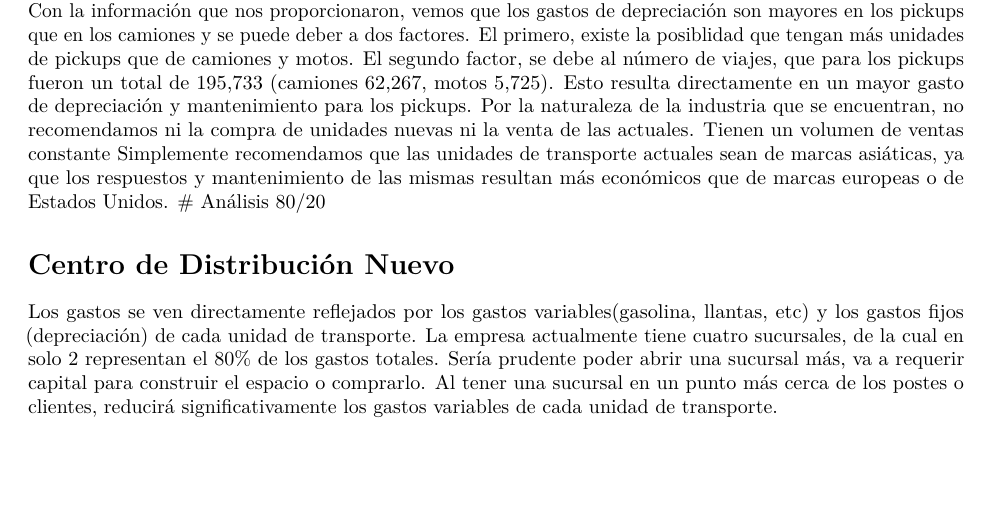
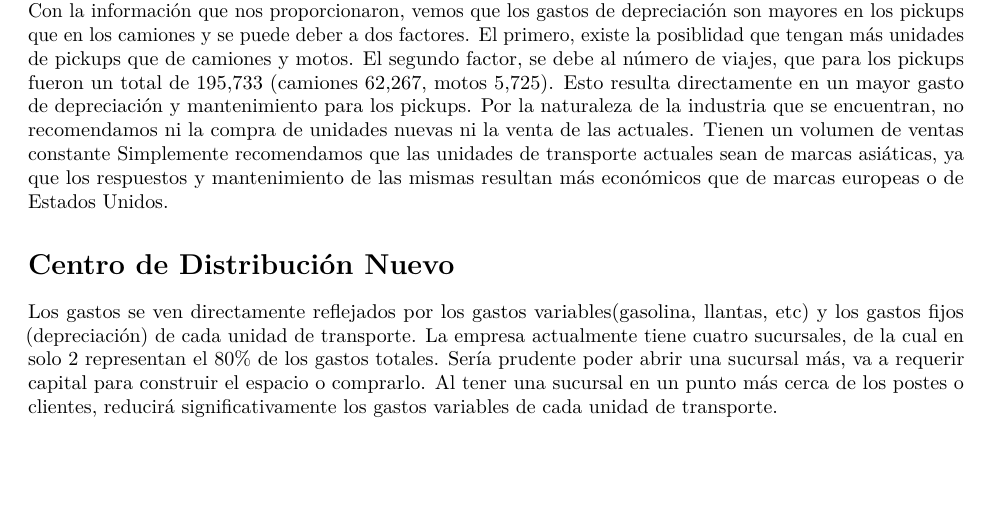
Before and after one commit to hwalter734/Lab7-Walter-20180006, an R Markdown document (Lab7Reporte_Walter_20180006.Rmd): part of page 2 of 5, cut so that both start at the same text. Rendered offline with R 4.5, knitr and Pandoc, then LaTeX, with nearby package versions; the code chunks are not run, so their results and figures are left out.

Commit message:
Correción archivos

````diff
--- a/Lab7Reporte_Walter_20180006.Rmd
+++ b/Lab7Reporte_Walter_20180006.Rmd
@@ -75,7 +75,7 @@ names(tarifario)[1] <- "Poste_ID_altura"
 
 # Pérdidas en Mantenimiento/Reparación
 Si tienen preocupación en cuánto pueden perder en mantenimiento y reparación, habría que enfocarnos en los camiones. Los camiones resultarían la unidad más cara si hablaramos de costos de reparación o mantenimiento. Con la información que nos proporcionaron, vemos que los gastos de depreciación son mayores en los pickups que en los camiones y se puede deber a dos factores. El primero, existe la posiblidad que tengan más unidades de pickups que de camiones y motos. El segundo factor, se debe al número de viajes, que para los pickups fueron un total de 195,733 (camiones 62,267, motos 5,725). Esto resulta directamente en un mayor gasto de depreciación y mantenimiento para los pickups. Por la naturaleza de la industria que se encuentran, no recomendamos ni la compra de unidades nuevas ni la venta de las actuales. Tienen un volumen de ventas constante Simplemente recomendamos que las unidades de transporte actuales sean de marcas asiáticas, ya que los respuestos y mantenimiento de las mismas resultan más económicos que de marcas europeas o de Estados Unidos.
-# Análisis 80/20
+
 ```{r cache=TRUE, echo=FALSE, message=FALSE, warning=FALSE, echo=FALSE}
 pareto <- tarifario %>%
         mutate(
````
Also changed, not shown: ER_2017.xlsx (added), ER_lab7.JPG (added), Lab7Reporte_Walter_20180006.pdf (added), 1 other file.
